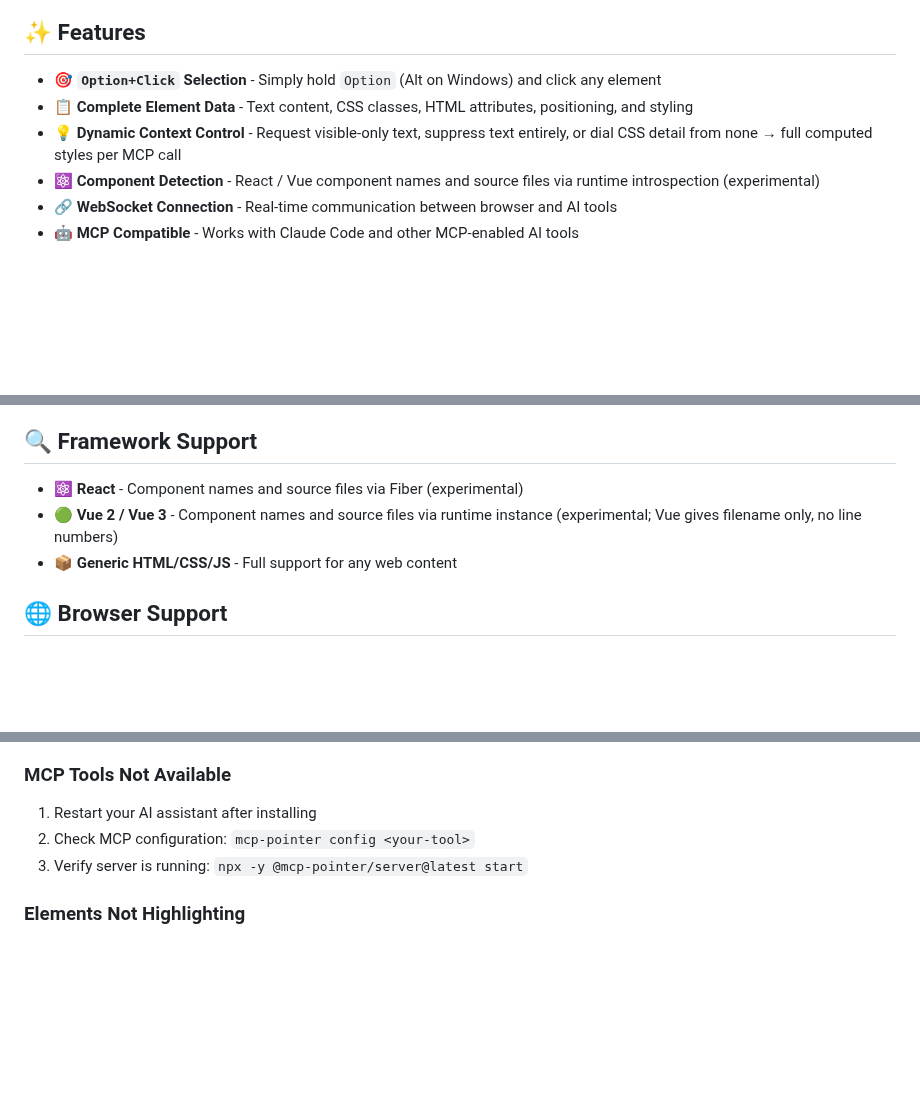
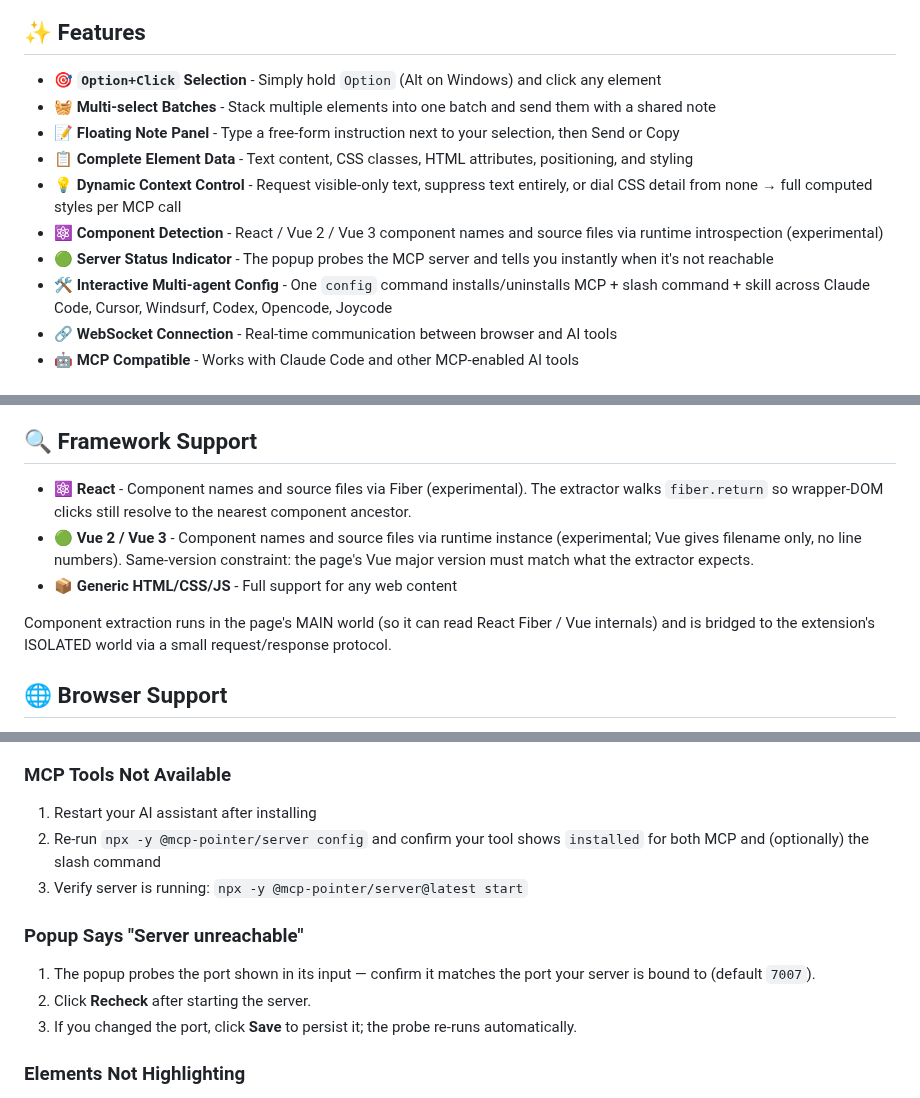
Before and after one commit to ymxfl/dom-pointer-mcp, a Markdown page: README.md, 3 parts joined by grey strips. GitHub-like rendering; blank space fills up the shorter version.

```diff
--- a/README.md
+++ b/README.md
@@ -20,9 +20,13 @@ The extension lets you visually select DOM elements in the browser, and the MCP
 ## ✨ Features
 
 - 🎯 **`Option+Click` Selection** - Simply hold `Option` (Alt on Windows) and click any element
+- 🧺 **Multi-select Batches** - Stack multiple elements into one batch and send them with a shared note
+- 📝 **Floating Note Panel** - Type a free-form instruction next to your selection, then Send or Copy
 - 📋 **Complete Element Data** - Text content, CSS classes, HTML attributes, positioning, and styling
 - 💡 **Dynamic Context Control** - Request visible-only text, suppress text entirely, or dial CSS detail from none → full computed styles per MCP call
-- ⚛️ **Component Detection** - React / Vue component names and source files via runtime introspection (experimental)
+- ⚛️ **Component Detection** - React / Vue 2 / Vue 3 component names and source files via runtime introspection (experimental)
+- 🟢 **Server Status Indicator** - The popup probes the MCP server and tells you instantly when it's not reachable
+- 🛠️ **Interactive Multi-agent Config** - One `config` command installs/uninstalls MCP + slash command + skill across Claude Code, Cursor, Windsurf, Codex, Opencode, Joycode
 - 🔗 **WebSocket Connection** - Real-time communication between browser and AI tools
 - 🤖 **MCP Compatible** - Works with Claude Code and other MCP-enabled AI tools
 
@@ -134,9 +154,11 @@ To cancel a selected element, Option+Click it again or click the × on its chip.
 
 ## 🔍 Framework Support
 
-- ⚛️ **React** - Component names and source files via Fiber (experimental)
-- 🟢 **Vue 2 / Vue 3** - Component names and source files via runtime instance (experimental; Vue gives filename only, no line numbers)
+- ⚛️ **React** - Component names and source files via Fiber (experimental). The extractor walks `fiber.return` so wrapper-DOM clicks still resolve to the nearest component ancestor.
+- 🟢 **Vue 2 / Vue 3** - Component names and source files via runtime instance (experimental; Vue gives filename only, no line numbers). Same-version constraint: the page's Vue major version must match what the extractor expects.
 - 📦 **Generic HTML/CSS/JS** - Full support for any web content
+
+Component extraction runs in the page's MAIN world (so it can read React Fiber / Vue internals) and is bridged to the extension's ISOLATED world via a small request/response protocol.
 
 ## 🌐 Browser Support
 
@@ -154,8 +176,14 @@ To cancel a selected element, Option+Click it again or click the × on its chip.
 ### MCP Tools Not Available
 
 1. Restart your AI assistant after installing
-2. Check MCP configuration: `mcp-pointer config <your-tool>`
+2. Re-run `npx -y @mcp-pointer/server config` and confirm your tool shows `installed` for both MCP and (optionally) the slash command
 3. Verify server is running: `npx -y @mcp-pointer/server@latest start`
+
+### Popup Says "Server unreachable"
+
+1. The popup probes the port shown in its input — confirm it matches the port your server is bound to (default `7007`).
+2. Click **Recheck** after starting the server.
+3. If you changed the port, click **Save** to persist it; the probe re-runs automatically.
 
 ### Elements Not Highlighting
 
```
Also changed, not shown: other parts of README.md (+33 -17 lines), CONTRIBUTING.md (+70 -67 lines).
